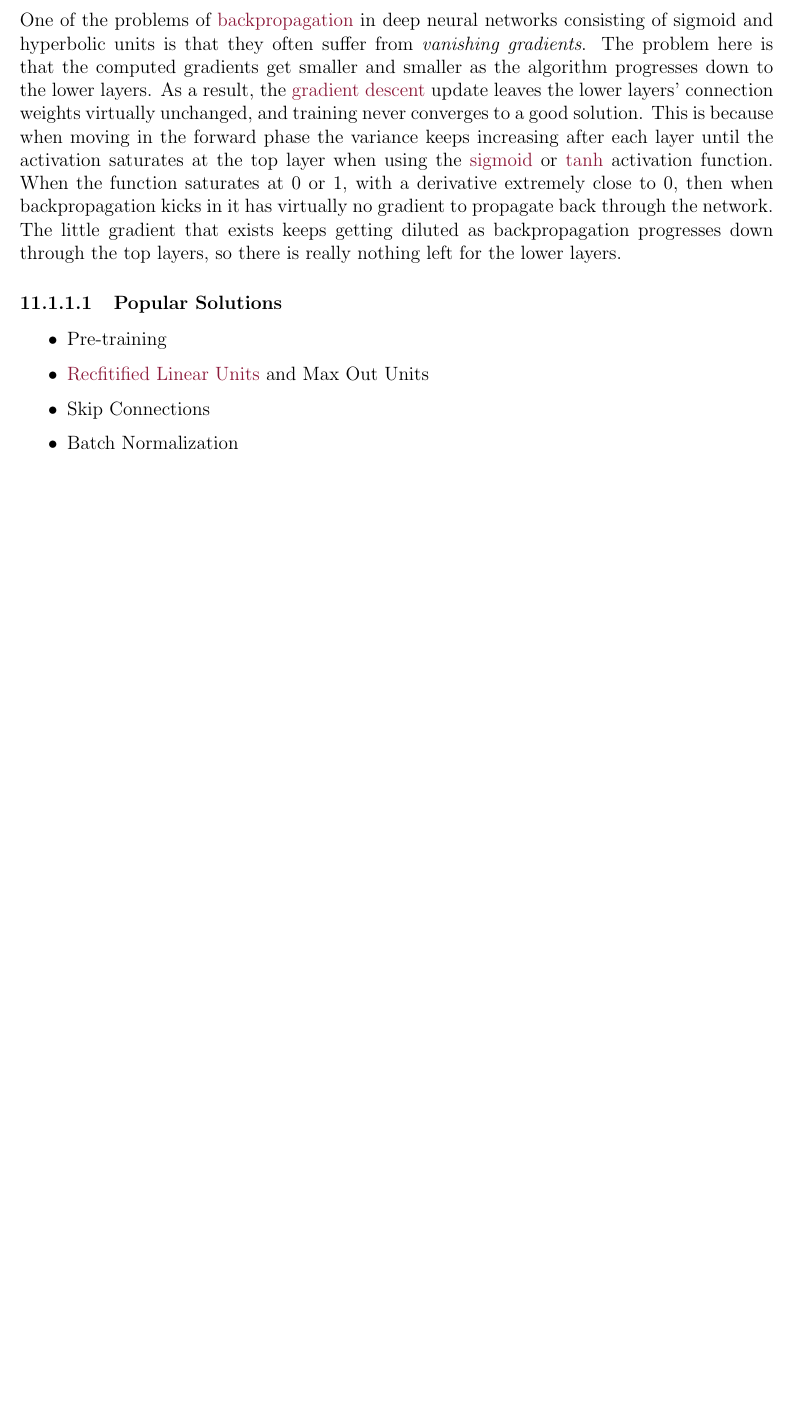
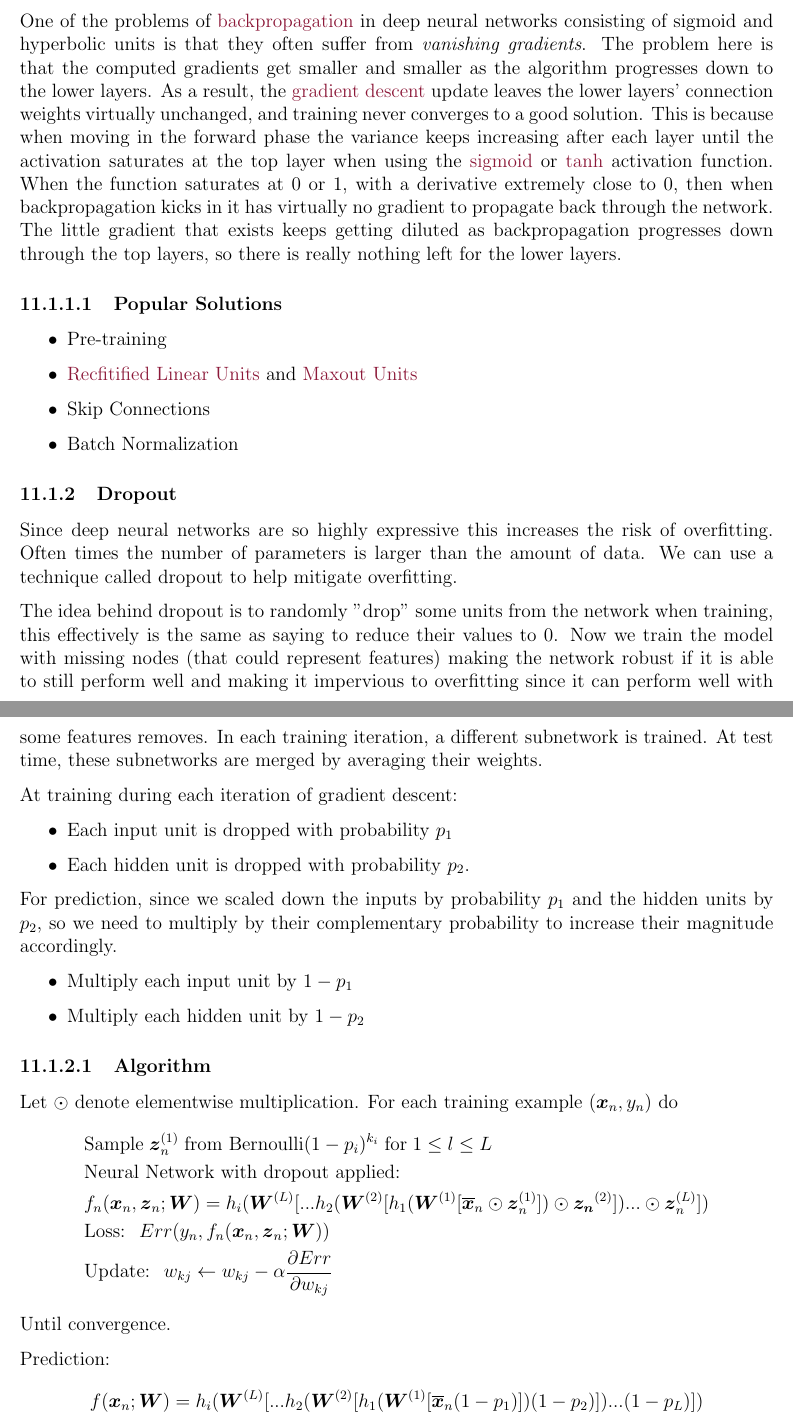
Before and after one commit to RohanK99/machine-learning, a LaTeX document (companion/companion.tex): part of page 43 of 43 before the commit and two parts of pages 43 and 44 of 44 after it, the two joined at a grey line, cut so that both start at the same text, the shorter picture padded with empty space. Compiled offline with pdfLaTeX.

Commit message:
dropout algorithm and completing activation functions

```diff
--- a/companion/companion.tex
+++ b/companion/companion.tex
@@ -1557,11 +1608,52 @@
             \paragraph{Popular Solutions}
                 \begin{itemize}
                     \item Pre-training
-                    \item \hyperref[sec:RelU]{Recfitified Linear Units} and Max Out Units
+                    \item \hyperref[sec:RelU]{Recfitified Linear Units} and \hyperref[sec:MaxoutUnits]{Maxout Units}
                     \item Skip Connections
                     \item Batch Normalization
                 \end{itemize}
 
+        \subsubsection{Dropout}
+            Since deep neural networks are so highly expressive this increases the risk of overfitting. Often times the
+            number of parameters is larger than the amount of data. We can use a technique called dropout to help
+            mitigate overfitting.
+
+            The idea behind dropout is to randomly "drop" some units from the network when training, this effectively is
+            the same as saying to reduce their values to 0. Now we train the model with missing nodes (that could
+            represent features) making the network robust if it is able to still perform well and making it impervious
+            to overfitting since it can perform well with some features removes. In each training iteration, a different
+            subnetwork is trained. At test time, these subnetworks are merged by averaging their weights.
+
+            At training during each iteration of gradient descent:
+            \begin{itemize}
+                \item Each input unit is dropped with probability $p_1$
+                \item Each hidden unit is dropped with probability $p_2$.
+            \end{itemize}
+
+            For prediction, since we scaled down the inputs by probability $p_1$ and the hidden units by $p_2$, so we need to
+            multiply by their complementary probability to increase their magnitude accordingly.
+            \begin{itemize}
+                \item Multiply each input unit by $1 - p_1$
+                \item Multiply each hidden unit by $1 - p_2$
+            \end{itemize}
+
+            \paragraph{Algorithm}
+            Let $\odot$ denote elementwise multiplication.
+            For each training example $(\boldsymbol{x}_n, y_n)$ do
+            \begin{align*}
+                & \text{Sample} \; \boldsymbol{z}_n^{(1)} \; \text{from Bernoulli} (1 - p_i)^{k_i} \; \text{for} \; 1 \leq l \leq L \\
+                & \text{Neural Network with dropout applied: } \\
+                & f_n(\boldsymbol{x}_n, \boldsymbol{z}_n; \boldsymbol{W}) = h_i(\boldsymbol{W}^{(L)} [...h_2(\boldsymbol{W}^{(2)}[h_1(\boldsymbol{W}^{(1)}[\overline{\boldsymbol{x}}_n \odot \boldsymbol{z}_n^{(1)}])\odot \boldsymbol{z_n}^{(2)}])... \odot \boldsymbol{z}_n^{(L)}]) \\
+                & \text{Loss: } \; Err(y_n, f_n(\boldsymbol{x}_n, \boldsymbol{z}_n; \boldsymbol{W})) \\
+                & \text{Update: } \; w_{kj} \leftarrow w_{kj} - \alpha \frac{\partial Err}{\partial w_{kj}}
+            \end{align*}
+            Until convergence.
+
+            Prediction:
+            $$ f(\boldsymbol{x}_n; \boldsymbol{W}) = h_i(\boldsymbol{W}^{(L)}
+            [...h_2(\boldsymbol{W}^{(2)}[h_1(\boldsymbol{W}^{(1)}[\overline{\boldsymbol{x}}_n (1-p_1)])(1-p_2)])...
+            (1-p_L)]) $$
+
 \printindex
 
 \end{document}
```
Also changed, not shown: companion/companion.pdf, companion/companion.tex (57 more changed lines).
